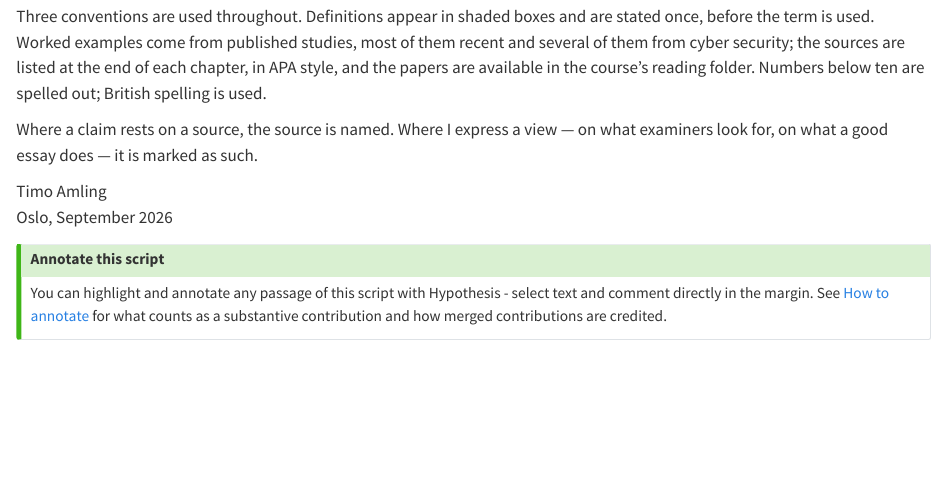
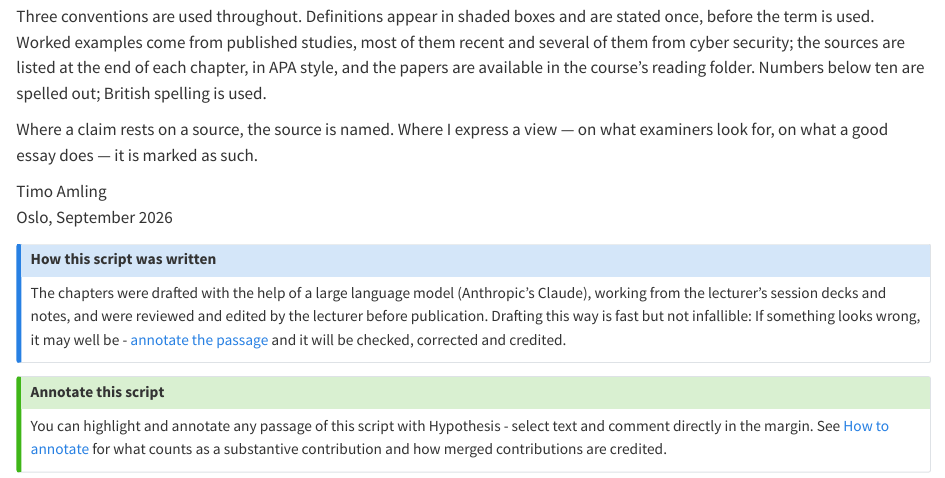
Before and after one commit to tamling/ikt448, a Quarto document (index.qmd): the page in a window 1100 px wide, from 260 px down. Rendered offline with R 4.5, knitr and Pandoc in place of Quarto, with nearby package versions.

Commit message:
index: restore the AI-drafting note on the start page
Co-Authored-By: Claude Fable 5.1 <noreply@anthropic.com>
Claude-Session: https://claude.ai/code/session_01U67nRNtRkB25EHYj2scWyj

```diff
--- a/index.qmd
+++ b/index.qmd
@@ -11,6 +11,17 @@ Where a claim rests on a source, the source is named. Where I express a view ---
 Timo Amling\
 Oslo, September 2026
 
+::: {.callout-note}
+## How this script was written
+
+The chapters were drafted with the help of a large language model
+(Anthropic's Claude), working from the lecturer's session decks and notes,
+and were reviewed and edited by the lecturer before publication. Drafting
+this way is fast but not infallible: If something looks wrong, it may well
+be - [annotate the passage](appendix/how-to-annotate.qmd) and it will be
+checked, corrected and credited.
+:::
+
 ::: {.callout-tip}
 ## Annotate this script
 
```
Also changed, not shown: tools/tex2qmd.py (+11 -0 lines).
